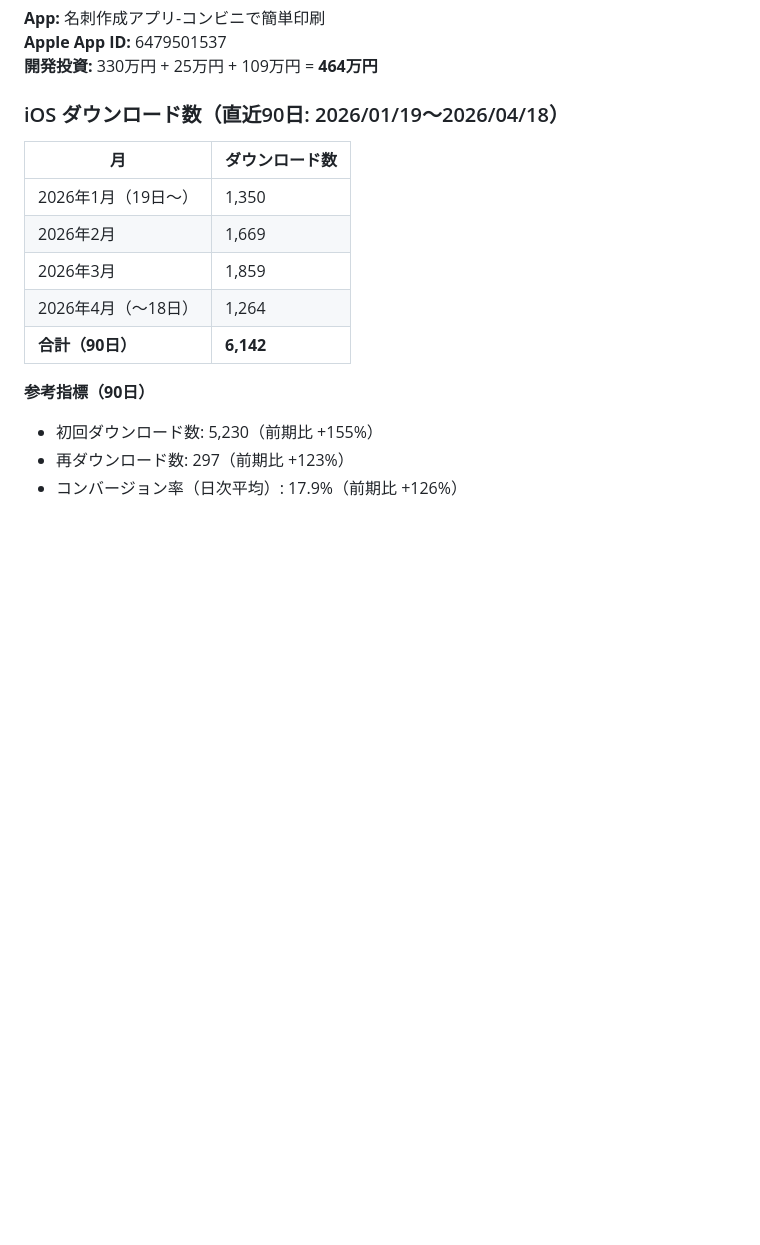
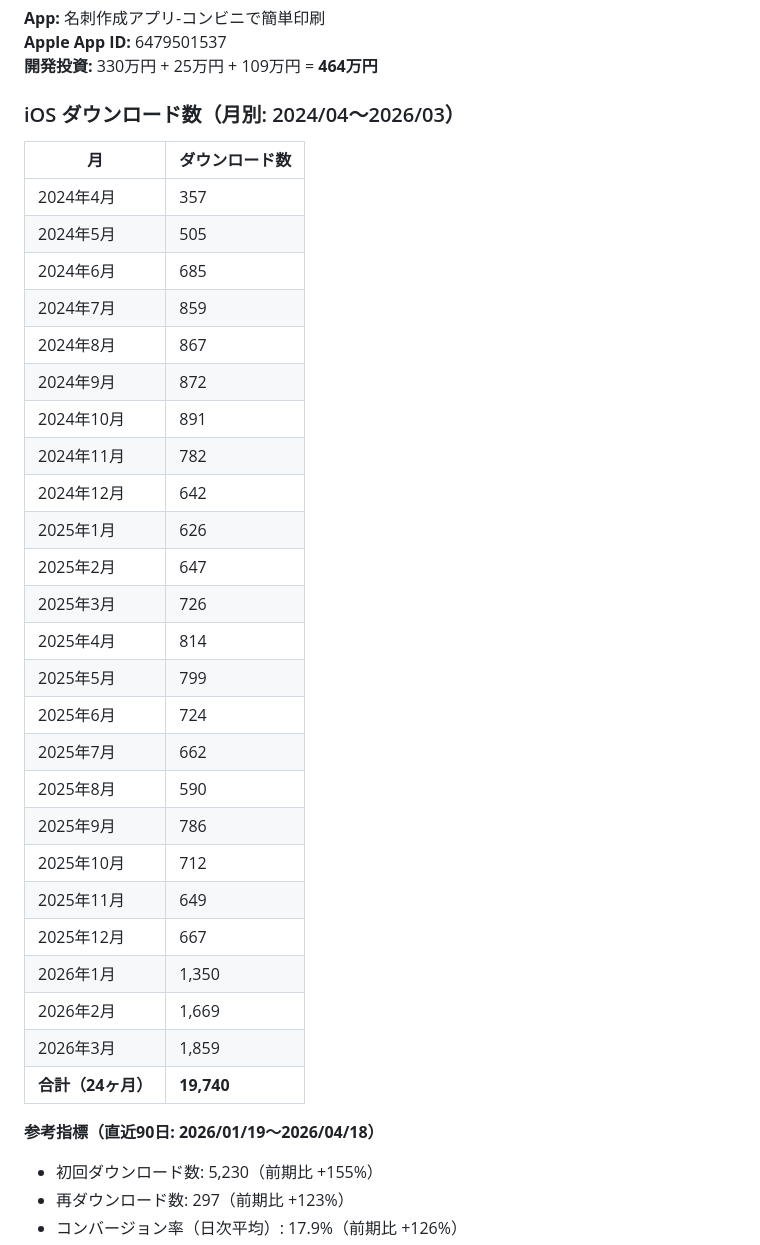
Before and after one commit to tfukumoto-code/bit-report, a Markdown page: README.md, the part around one of its changes. Rendered like a GitHub page; blank space fills up the shorter version.

```diff
--- a/README.md
+++ b/README.md
@@ -20,17 +20,37 @@
 **Apple App ID:** 6479501537
 **開発投資:** 330万円 + 25万円 + 109万円 = **464万円**
 
-### iOS ダウンロード数（直近90日: 2026/01/19〜2026/04/18）
+### iOS ダウンロード数（月別: 2024/04〜2026/03）
 
 | 月 | ダウンロード数 |
 |---|---|
-| 2026年1月（19日〜） | 1,350 |
+| 2024年4月 | 357 |
+| 2024年5月 | 505 |
+| 2024年6月 | 685 |
+| 2024年7月 | 859 |
+| 2024年8月 | 867 |
+| 2024年9月 | 872 |
+| 2024年10月 | 891 |
+| 2024年11月 | 782 |
+| 2024年12月 | 642 |
+| 2025年1月 | 626 |
+| 2025年2月 | 647 |
+| 2025年3月 | 726 |
+| 2025年4月 | 814 |
+| 2025年5月 | 799 |
+| 2025年6月 | 724 |
+| 2025年7月 | 662 |
+| 2025年8月 | 590 |
+| 2025年9月 | 786 |
+| 2025年10月 | 712 |
+| 2025年11月 | 649 |
+| 2025年12月 | 667 |
+| 2026年1月 | 1,350 |
 | 2026年2月 | 1,669 |
 | 2026年3月 | 1,859 |
-| 2026年4月（〜18日） | 1,264 |
-| **合計（90日）** | **6,142** |
+| **合計（24ヶ月）** | **19,740** |
 
-**参考指標（90日）**
+**参考指標（直近90日: 2026/01/19〜2026/04/18）**
 - 初回ダウンロード数: 5,230（前期比 +155%）
 - 再ダウンロード数: 297（前期比 +123%）
 - コンバージョン率（日次平均）: 17.9%（前期比 +126%）
```
Also changed, not shown: other parts of README.md (+60 -0 lines).
